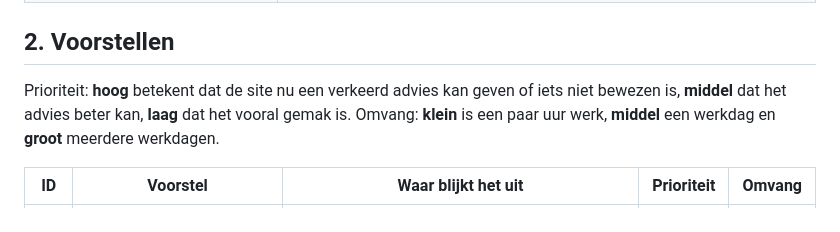
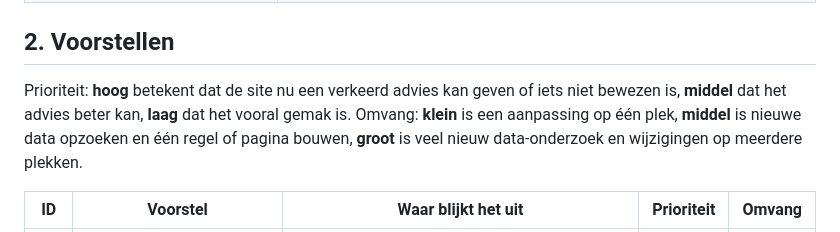
Before and after one commit to Niels023/pc-bouwplanner, a Markdown page: docs/verbetervoorstellen.md, the part around the change. Rendered like a GitHub page.

Commit message:
docs: omvang van de verbetervoorstellen zonder uren

```diff
--- a/docs/verbetervoorstellen.md
+++ b/docs/verbetervoorstellen.md
@@ -17,7 +17,7 @@ Ik heb deze bronnen doorgelopen op 3 november 2026:
 
 ## 2. Voorstellen
 
-Prioriteit: **hoog** betekent dat de site nu een verkeerd advies kan geven of iets niet bewezen is, **middel** dat het advies beter kan, **laag** dat het vooral gemak is. Omvang: **klein** is een paar uur werk, **middel** een werkdag en **groot** meerdere werkdagen.
+Prioriteit: **hoog** betekent dat de site nu een verkeerd advies kan geven of iets niet bewezen is, **middel** dat het advies beter kan, **laag** dat het vooral gemak is. Omvang: **klein** is een aanpassing op één plek, **middel** is nieuwe data opzoeken en één regel of pagina bouwen, **groot** is veel nieuw data-onderzoek en wijzigingen op meerdere plekken.
 
 | ID | Voorstel | Waar blijkt het uit | Prioriteit | Omvang |
 |---|---|---|---|---|
```
